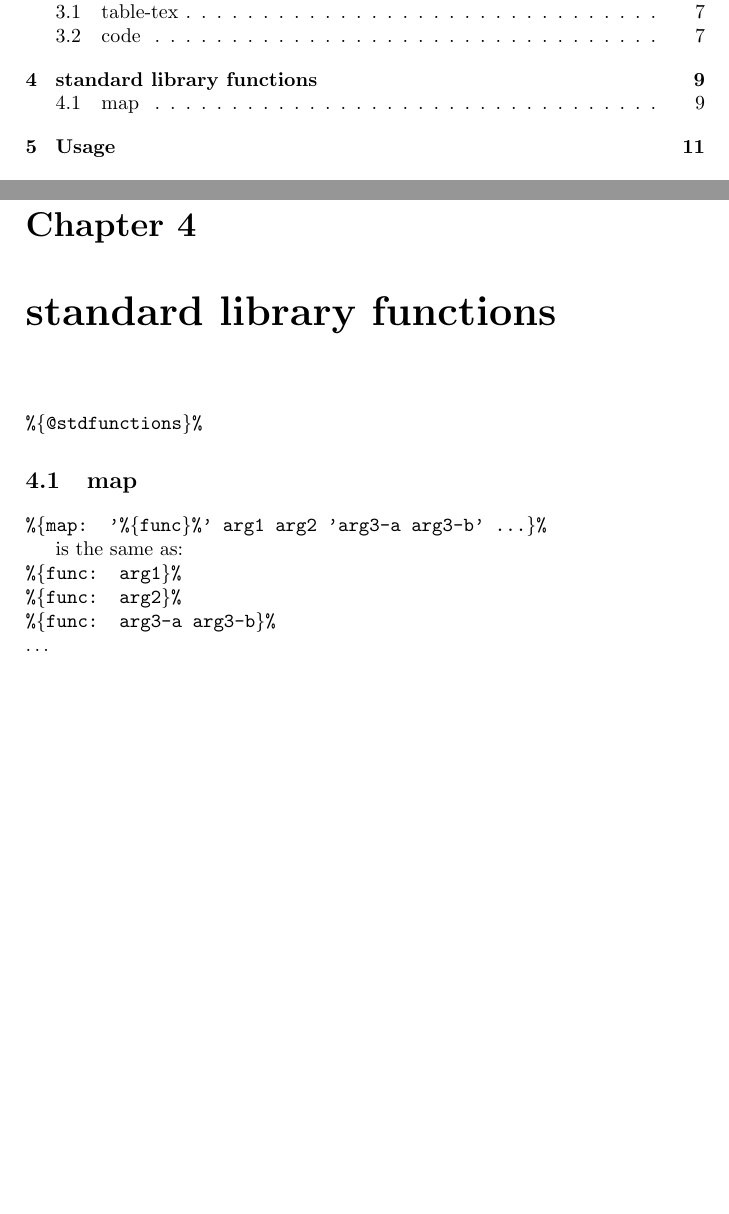
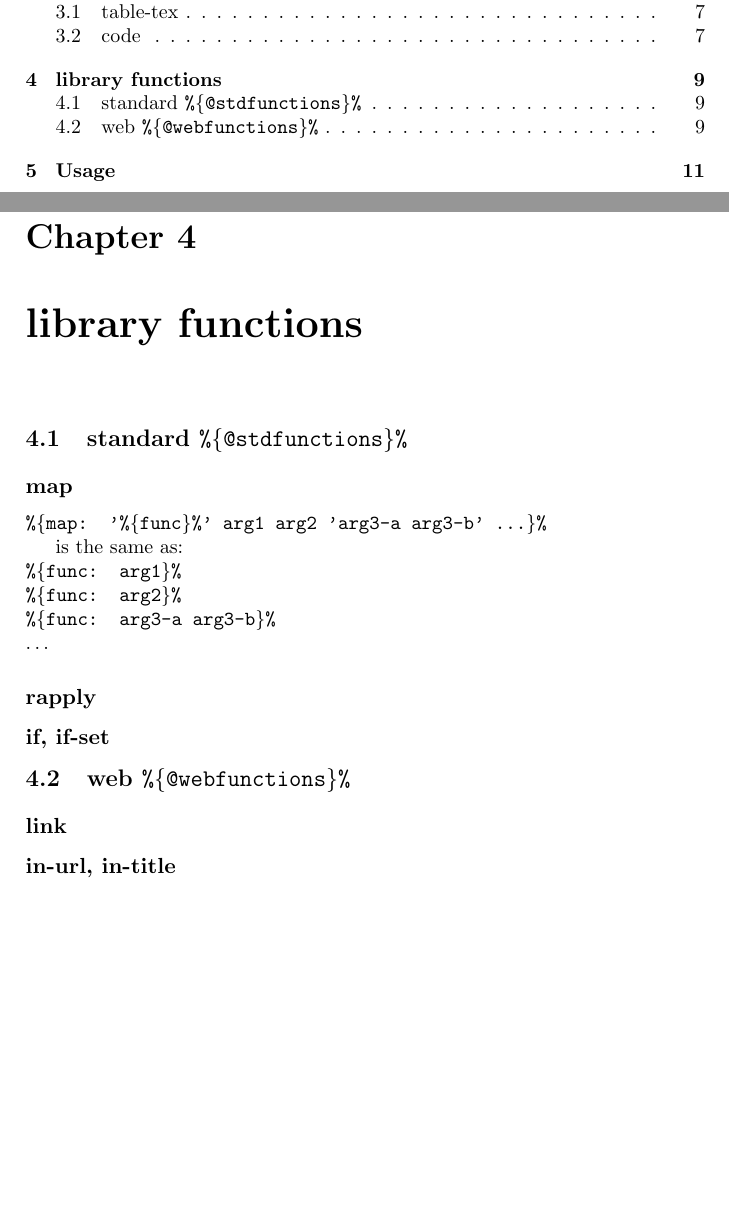
Before and after one commit to EelVex/shsite2, a LaTeX book (shsite2-manual.tex): two parts of pages 3 and 11 of 15, joined at a grey line, cut so that both start at the same text, the shorter picture padded with empty space. Compiled offline with pdfLaTeX.

Commit message:
function notes and formating

```diff
--- a/shsite2-manual.tex
+++ b/shsite2-manual.tex
@@ -104,9 +104,11 @@ endef
 
 % }}} parse-commands
 
-\chapter{standard library functions} % {{{
-\var{@stdfunctions}
-\section{map}
+\chapter{library functions} % {{{
+
+\section{standard \var{@stdfunctions}} % {{{
+
+	\subsection{map} % {{{
 		\var{map: '\var{func}' arg1 arg2 'arg3-a arg3-b' \ldots}
 
 		is the same as:\\
@@ -117,6 +119,24 @@ is the same as:\\
 
 		% }}}
 
+	\subsection{rapply}
+
+	\subsection{if, if-set} % {{{
+
+	% }}}
+
+
+%}}}
+
+\section{web \var{@webfunctions}} % {{{
+
+	\subsection{link}
+	\subsection{in-url, in-title}
+
+% }}}
+
+% }}}
+
 \chapter{Usage}
 \chapter{Examples}
 
```
Lines whose indentation alone changed are shown as unchanged.
